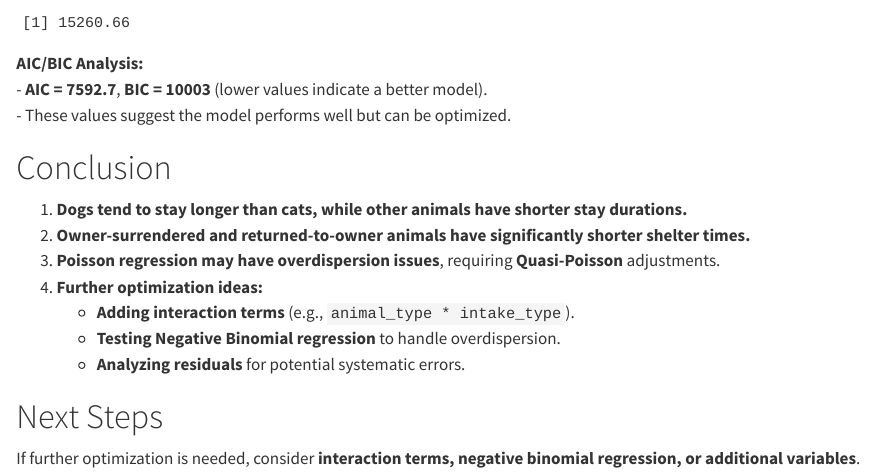
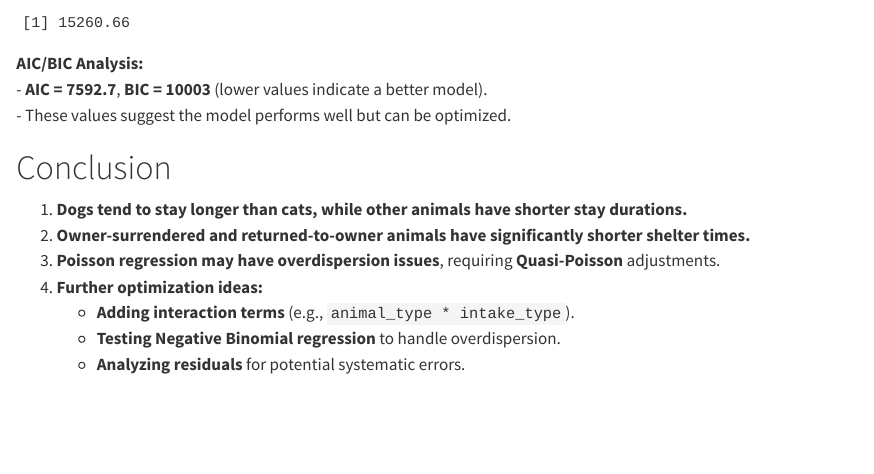
Before and after one commit to RuoningHou/DAS-Group-19, a Quarto document (Code/GLM_Analysis 2.0.qmd): the page in a window 1100 px wide, from 5710 px down. Rendered offline with R 4.5, knitr and Pandoc in place of Quarto, with nearby package versions; the gapminder table comes from the copy in Python's plotly package.

Commit message:
Update GLM_Analysis 2.0.qmd

```diff
--- a/Code/GLM_Analysis 2.0.qmd
+++ b/Code/GLM_Analysis 2.0.qmd
@@ -126,6 +126,3 @@ BIC(model.full)
    - **Adding interaction terms** (e.g., `animal_type * intake_type`).
    - **Testing Negative Binomial regression** to handle overdispersion.
    - **Analyzing residuals** for potential systematic errors.
-
-# Next Steps
-If further optimization is needed, consider **interaction terms, negative binomial regression, or additional variables**.
```
